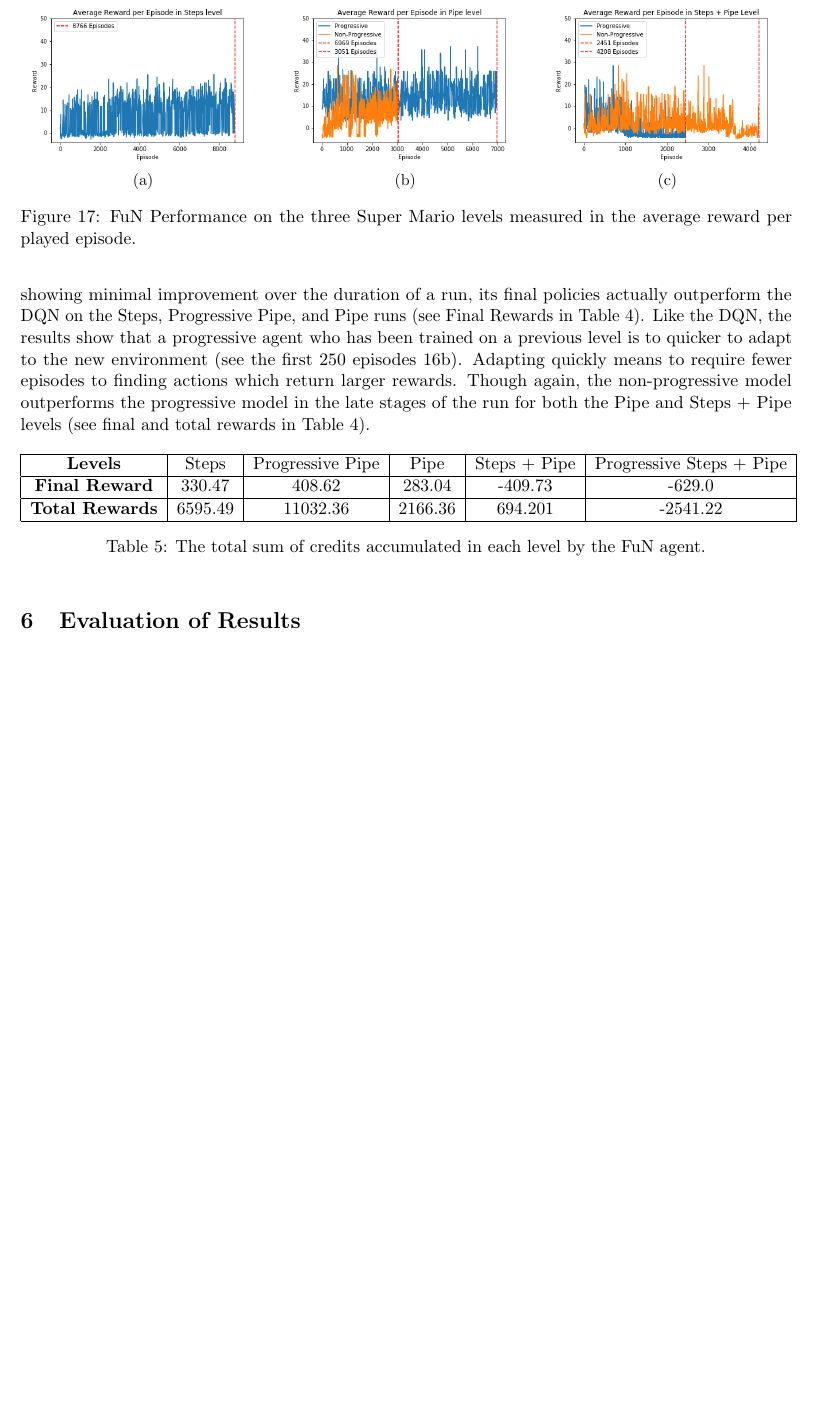
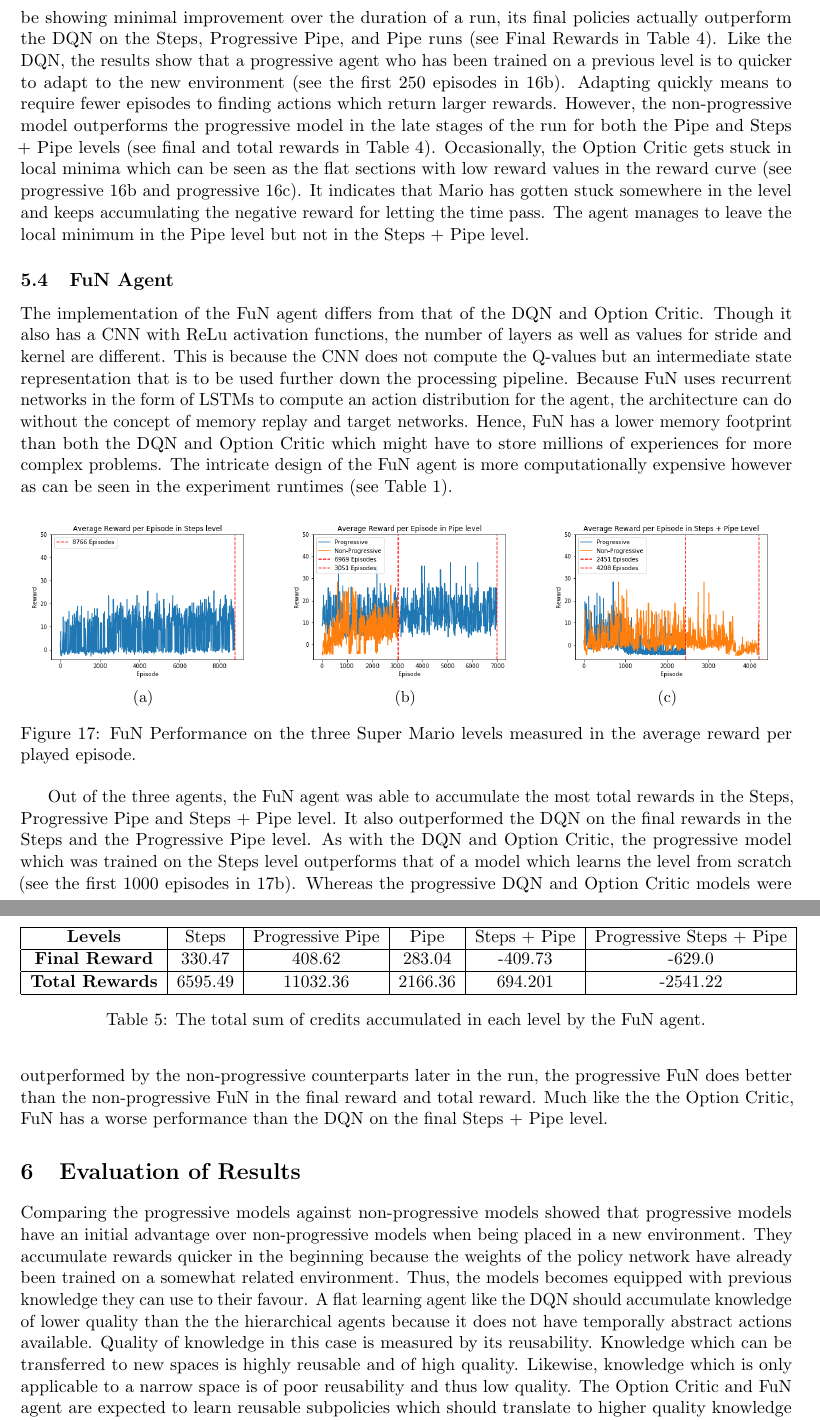
Before and after one commit to jonasbarth/final-report, a LaTeX paper (final_report.tex): part of page 17 of 22 before the commit and two parts of pages 17 and 18 of 22 after it, the two joined at a grey line, cut so that both start at the same text, the shorter picture padded with empty space. Compiled offline with pdfLaTeX.

Commit message:
FuN results

```diff
--- a/final_report.tex
+++ b/final_report.tex
@@ -535,15 +536,17 @@ The Option Critic implementation follows that of a DQN with the addition of the
 \label{tbl:oc_rewards}
 \end{table}
 
-Overall, the performance of the Option Critic is very erratic and unstable in all levels. The average reward obtained per episode goes through extreme fluctuations from values just below zero up to values of thirty. As the episode count goes up the agent is meant to slowly converge on a master policy which returns more rewards than a policy earlier in the run. Though Option Critic agent appears to only be showing minimal improvement over the duration of a run, its final policies actually outperform the DQN on the Steps, Progressive Pipe, and Pipe runs (see Final Rewards in Table \ref{tbl:oc_rewards}). Like the DQN, the results show that a progressive agent who has been trained on a previous level is to quicker to adapt to the new environment (see the first 250 episodes \ref{fig:oc_results_2}). Adapting quickly means to require fewer episodes to finding actions which return larger rewards. Though again, the non-progressive model outperforms the progressive model in the late stages of the run for both the Pipe and Steps + Pipe levels (see final and total rewards in Table \ref{tbl:oc_rewards}).
+Overall, the performance of the Option Critic is very erratic and unstable in all levels. The average reward obtained per episode goes through extreme fluctuations from values just below zero up to values of thirty. As the episode count goes up the agent is meant to slowly converge on a master policy which returns more rewards than a policy earlier in the run. Though Option Critic agent appears to only be showing minimal improvement over the duration of a run, its final policies actually outperform the DQN on the Steps, Progressive Pipe, and Pipe runs (see Final Rewards in Table \ref{tbl:oc_rewards}). Like the DQN, the results show that a progressive agent who has been trained on a previous level is to quicker to adapt to the new environment (see the first 250 episodes in \ref{fig:oc_results_2}). Adapting quickly means to require fewer episodes to finding actions which return larger rewards. However, the non-progressive model outperforms the progressive model in the late stages of the run for both the Pipe and Steps + Pipe levels (see final and total rewards in Table \ref{tbl:oc_rewards}). Occasionally, the Option Critic gets stuck in local minima which can be seen as the flat sections with low reward values in the reward curve (see progressive \ref{fig:oc_results_2} and progressive \ref{fig:oc_results_3}). It indicates that Mario has gotten stuck somewhere in the level and keeps accumulating the negative reward for letting the time pass. The agent manages to leave the local minimum in the Pipe level but not in the Steps + Pipe level.
 
 
 %Why OC failed?
 %* not enough options
 %* only tested on a simple domains
 
+\subsection{FuN Agent}
+The implementation of the FuN agent differs from that of the DQN and Option Critic. Though it also has a CNN with ReLu activation functions, the number of layers as well as values for stride and kernel are different. This is because the CNN does not compute the Q-values but an intermediate state representation that is to be used further down the processing pipeline. Because FuN uses recurrent networks in the form of LSTMs to compute an action distribution for the agent, the architecture can do without the concept of memory replay and target networks. Hence, FuN has a lower memory footprint than both the DQN and Option Critic which might have to store millions of experiences for more complex problems. The intricate design of the FuN agent is more computationally expensive however as can be seen in the experiment runtimes (see Table \ref{tbl:experiments}).
 
-\begin{figure}[t]
+\begin{figure}[htb!]
      \centering
      \begin{subfigure}[t]{0.32\textwidth}
          \centering
@@ -570,7 +573,7 @@ Overall, the performance of the Option Critic is very erratic and unstable in al
 
 \end{figure}
 
-\begin{table}[h!]
+\begin{table}[htb!]
 \centering
 \begin{tabular}{ |c|c|c|c|c|c| }
 	\hline
@@ -583,9 +586,13 @@ Overall, the performance of the Option Critic is very erratic and unstable in al
 \end{tabular}
 \caption{The total sum of credits accumulated in each level by the FuN agent.}
 
+
 \end{table}
 
+Out of the three agents, the FuN agent was able to accumulate the most total rewards in the Steps, Progressive Pipe and Steps + Pipe level. It also outperformed the DQN on the final rewards in the Steps and the Progressive Pipe level. As with the DQN and Option Critic, the progressive model which was trained on the Steps level outperforms that of a model which learns the level from scratch (see the first 1000 episodes in \ref{fig:fun_results_2}). Whereas the progressive DQN and Option Critic models were outperformed by the non-progressive counterparts later in the run, the progressive FuN does better than the non-progressive FuN in the final reward and total reward. Much like the the Option Critic, FuN has a worse performance than the DQN on the final Steps + Pipe level.
+
 \section{Evaluation of Results}
+Comparing the progressive models against non-progressive models showed that progressive models have an initial advantage over non-progressive models when being placed in a new environment. They accumulate rewards quicker in the beginning because the weights of the policy network have already been trained on a somewhat related environment. Thus, the models becomes equipped with previous knowledge they can use to their favour. A flat learning agent like the DQN should accumulate knowledge of lower quality than the the hierarchical agents because it does not have temporally abstract actions available. Quality of knowledge in this case is measured by its reusability. Knowledge which can be transferred to new spaces is highly reusable and of high quality. Likewise, knowledge which is only applicable to a narrow space is of poor reusability and thus low quality. The Option Critic and FuN agent are expected to learn reusable subpolicies which should translate to higher quality knowledge and therefore more rewards in the novel environment.
 
 \begin{figure}[!htb]
 \minipage{0.48\textwidth}
```
Also changed, not shown: figs/oc_results_2.png, figs/oc_results_3.png, final_report.pdf, final_report.tex (5 more changed lines), 4 other files.
